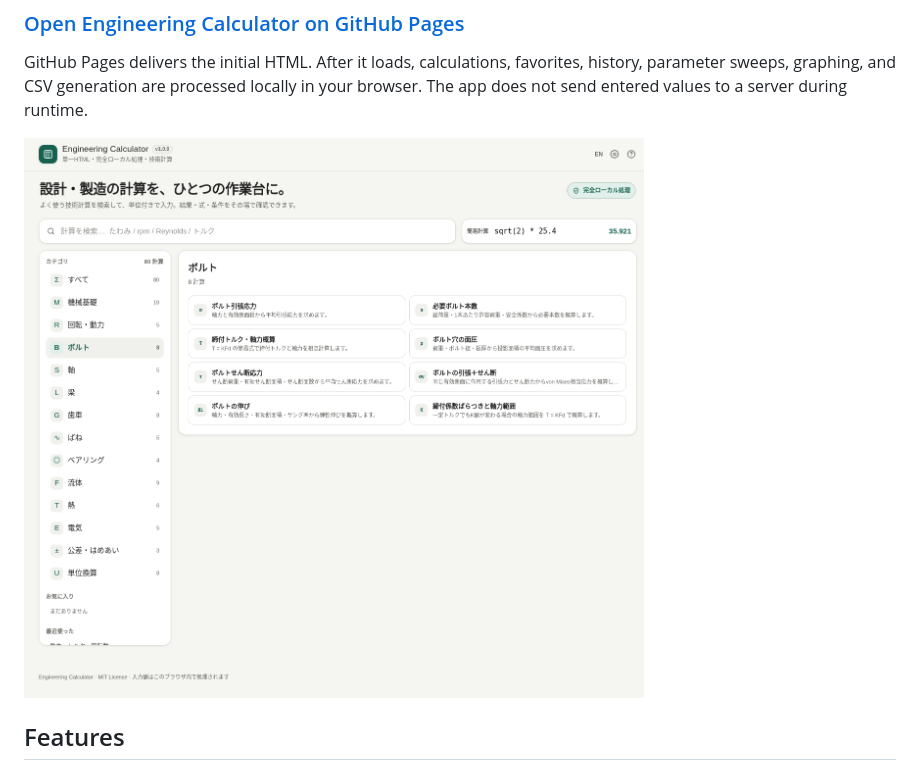
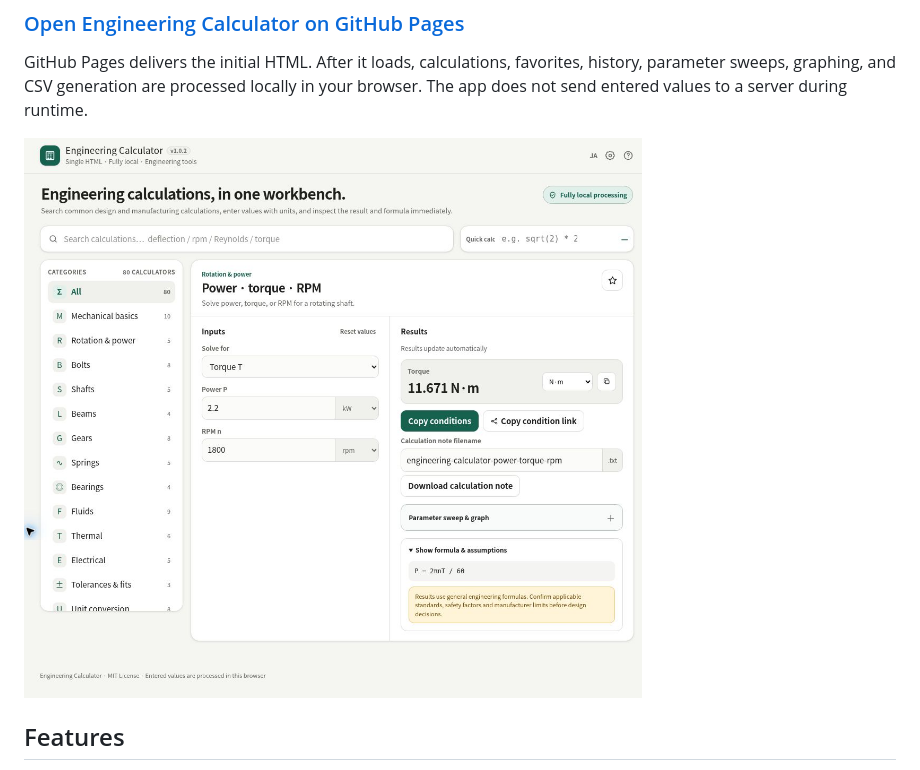
Before and after one commit to ttomohisa/htmlapps-engineering-calculator, a Markdown page: README.md, the part around the change. Drawn GitHub-style; pictures changed too: assets/screenshot-en.png (added).

Commit message:
docs: add genuine English calculator screenshot

```diff
--- a/README.md
+++ b/README.md
@@ -14,7 +14,7 @@ A privacy-focused, single-HTML engineering calculator for common mechanical desi
 
 GitHub Pages delivers the initial HTML. After it loads, calculations, favorites, history, parameter sweeps, graphing, and CSV generation are processed locally in your browser. The app does not send entered values to a server during runtime.
 
-[![Engineering Calculator screenshot](assets/screenshot.png)](https://ttomohisa.github.io/htmlapps-engineering-calculator/)
+[![Engineering Calculator screenshot](assets/screenshot-en.png)](https://ttomohisa.github.io/htmlapps-engineering-calculator/)
 
 ## Features
 
```
